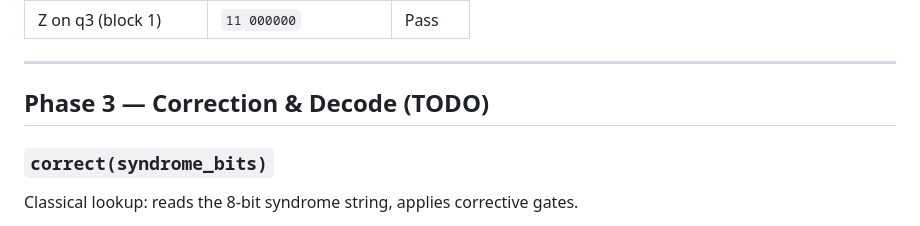
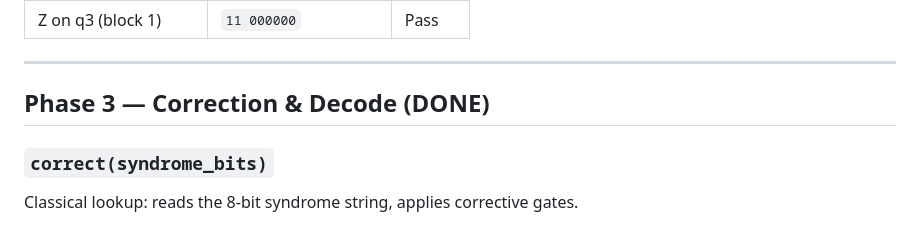
Before and after one commit to imelenwe/shor-code, a Markdown page: shor-code-strategy.md, the part around the change. Drawn GitHub-style.

Commit message:
update spec

```diff
--- a/shor-code-strategy.md
+++ b/shor-code-strategy.md
@@ -71,7 +71,7 @@ Syndrome decoding: `00`→no error, `10`→block 0, `11`→block 1, `01`→block
 
 ---
 
-## Phase 3 — Correction & Decode (TODO)
+## Phase 3 — Correction & Decode (DONE)
 
 ### `correct(syndrome_bits)`
 Classical lookup: reads the 8-bit syndrome string, applies corrective gates.
```
